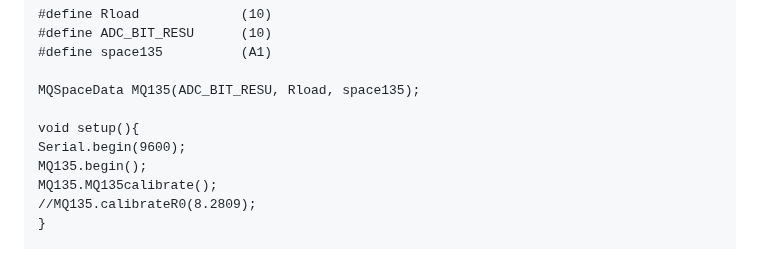
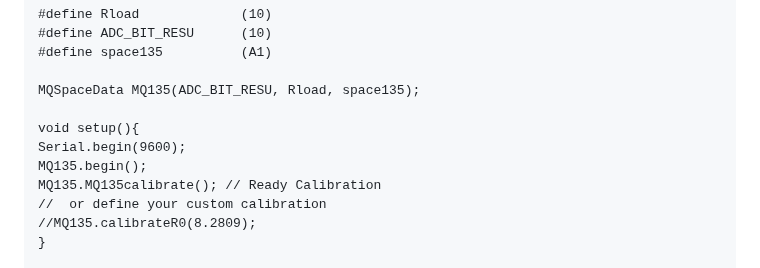
Before and after one commit to abcdaaaaaaaaa/MQSpaceData.h, a Markdown page: README.md, the part around one of its changes. Rendered like a GitHub page.

```diff
--- a/README.md
+++ b/README.md
@@ -32,7 +32,8 @@ MQSpaceData MQ135(ADC_BIT_RESU, Rload, space135);
 void setup(){
 Serial.begin(9600);
 MQ135.begin();
-MQ135.MQ135calibrate();
+MQ135.MQ135calibrate(); // Ready Calibration
+//  or define your custom calibration
 //MQ135.calibrateR0(8.2809);
 }
 
```
Also changed, not shown: other parts of README.md (+1 -1 lines).
